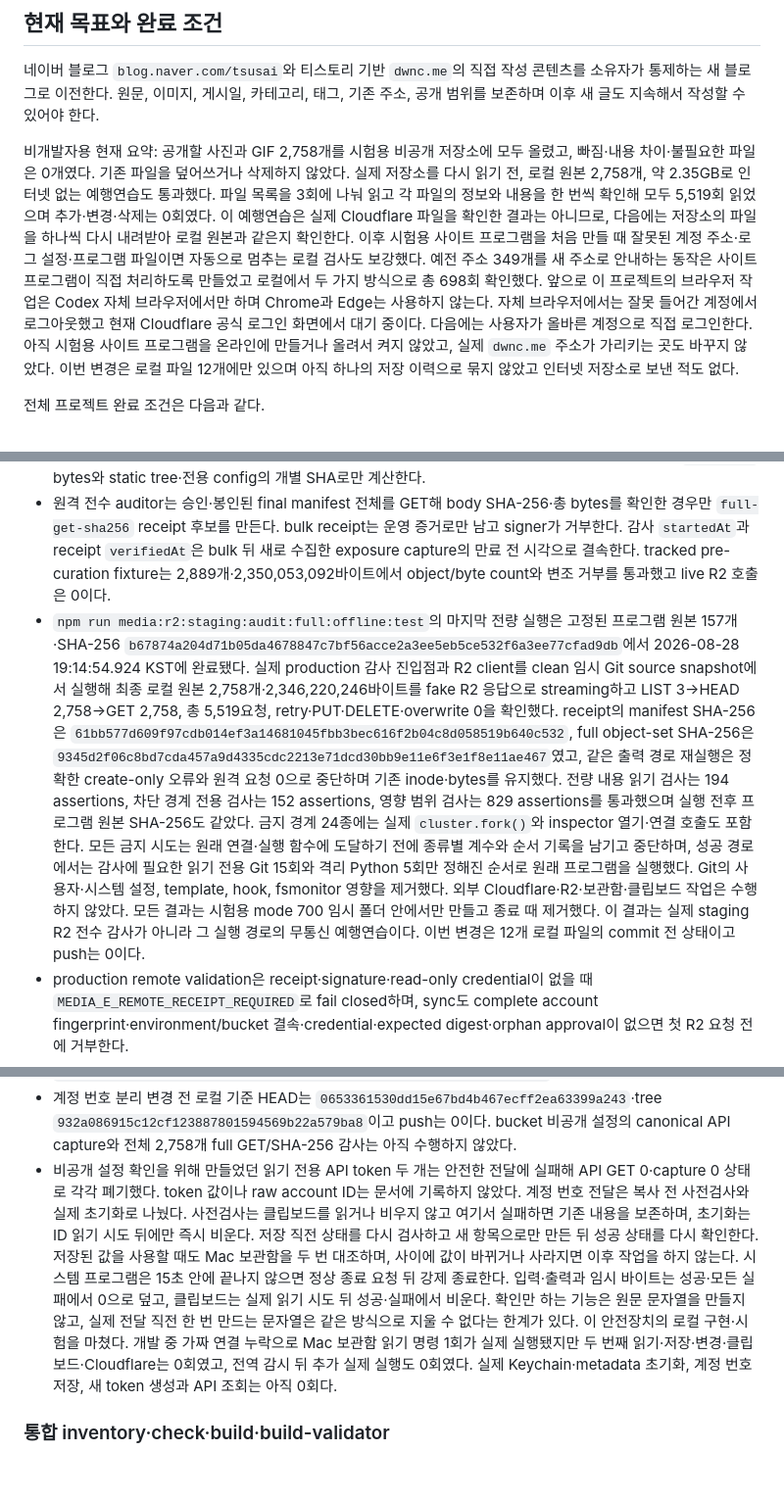
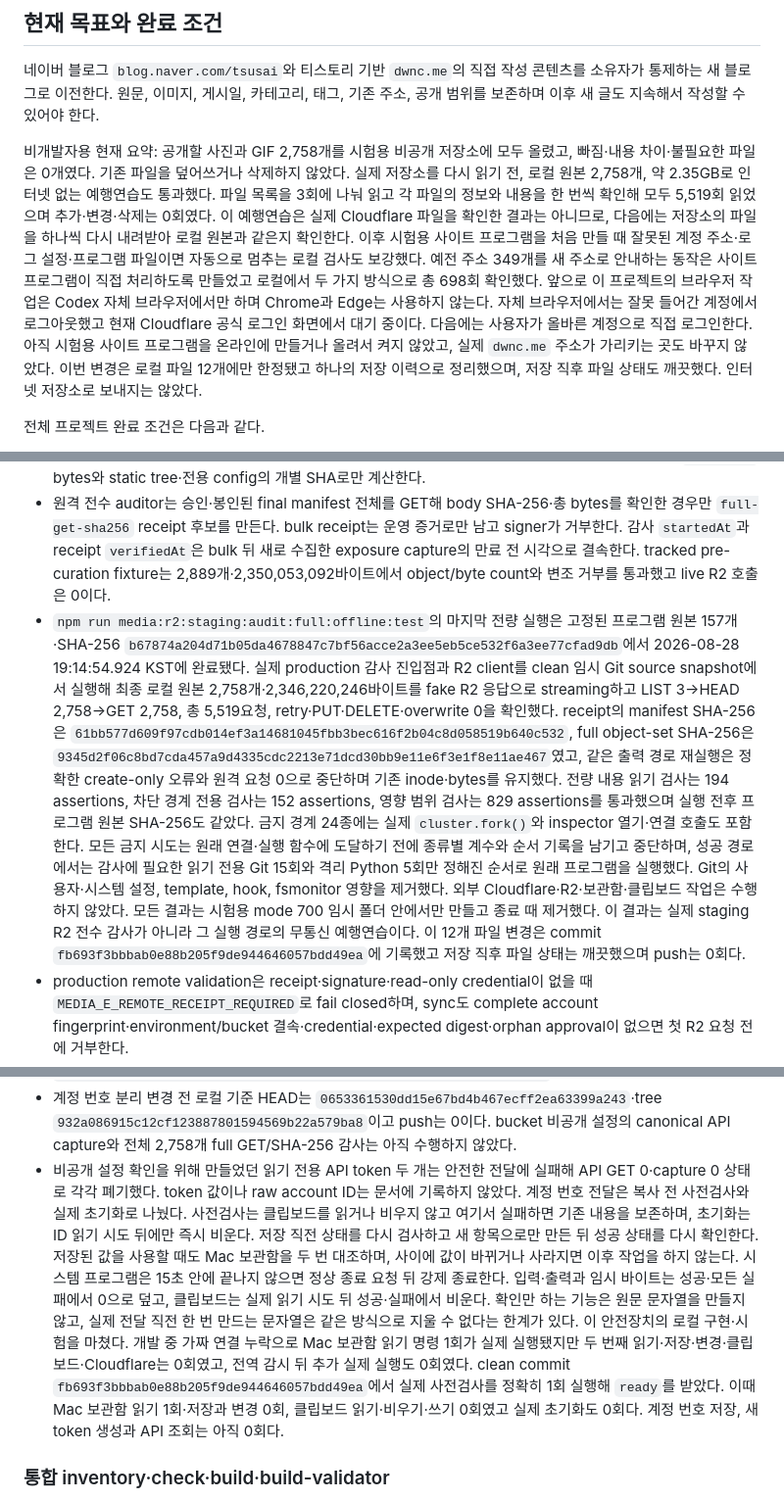
Before and after one commit to tsusaikang/dwnc.me, a Markdown page: PROJECT_STATE.md, 3 parts joined by grey strips. Shown at 98% size. Rendered like a GitHub page; blank space fills up the shorter version.

```diff
--- a/PROJECT_STATE.md
+++ b/PROJECT_STATE.md
@@ -8,7 +8,7 @@
 
 네이버 블로그 `blog.naver.com/tsusai`와 티스토리 기반 `dwnc.me`의 직접 작성 콘텐츠를 소유자가 통제하는 새 블로그로 이전한다. 원문, 이미지, 게시일, 카테고리, 태그, 기존 주소, 공개 범위를 보존하며 이후 새 글도 지속해서 작성할 수 있어야 한다.
 
-비개발자용 현재 요약: 공개할 사진과 GIF 2,758개를 시험용 비공개 저장소에 모두 올렸고, 빠짐·내용 차이·불필요한 파일은 0개였다. 기존 파일을 덮어쓰거나 삭제하지 않았다. 실제 저장소를 다시 읽기 전, 로컬 원본 2,758개, 약 2.35GB로 인터넷 없는 예행연습도 통과했다. 파일 목록을 3회에 나눠 읽고 각 파일의 정보와 내용을 한 번씩 확인해 모두 5,519회 읽었으며 추가·변경·삭제는 0회였다. 이 예행연습은 실제 Cloudflare 파일을 확인한 결과는 아니므로, 다음에는 저장소의 파일을 하나씩 다시 내려받아 로컬 원본과 같은지 확인한다. 이후 시험용 사이트 프로그램을 처음 만들 때 잘못된 계정 주소·로그 설정·프로그램 파일이면 자동으로 멈추는 로컬 검사도 보강했다. 예전 주소 349개를 새 주소로 안내하는 동작은 사이트 프로그램이 직접 처리하도록 만들었고 로컬에서 두 가지 방식으로 총 698회 확인했다. 앞으로 이 프로젝트의 브라우저 작업은 Codex 자체 브라우저에서만 하며 Chrome과 Edge는 사용하지 않는다. 자체 브라우저에서는 잘못 들어간 계정에서 로그아웃했고 현재 Cloudflare 공식 로그인 화면에서 대기 중이다. 다음에는 사용자가 올바른 계정으로 직접 로그인한다. 아직 시험용 사이트 프로그램을 온라인에 만들거나 올려서 켜지 않았고, 실제 `dwnc.me` 주소가 가리키는 곳도 바꾸지 않았다. 이번 변경은 로컬 파일 12개에만 있으며 아직 하나의 저장 이력으로 묶지 않았고 인터넷 저장소로 보낸 적도 없다.
+비개발자용 현재 요약: 공개할 사진과 GIF 2,758개를 시험용 비공개 저장소에 모두 올렸고, 빠짐·내용 차이·불필요한 파일은 0개였다. 기존 파일을 덮어쓰거나 삭제하지 않았다. 실제 저장소를 다시 읽기 전, 로컬 원본 2,758개, 약 2.35GB로 인터넷 없는 예행연습도 통과했다. 파일 목록을 3회에 나눠 읽고 각 파일의 정보와 내용을 한 번씩 확인해 모두 5,519회 읽었으며 추가·변경·삭제는 0회였다. 이 예행연습은 실제 Cloudflare 파일을 확인한 결과는 아니므로, 다음에는 저장소의 파일을 하나씩 다시 내려받아 로컬 원본과 같은지 확인한다. 이후 시험용 사이트 프로그램을 처음 만들 때 잘못된 계정 주소·로그 설정·프로그램 파일이면 자동으로 멈추는 로컬 검사도 보강했다. 예전 주소 349개를 새 주소로 안내하는 동작은 사이트 프로그램이 직접 처리하도록 만들었고 로컬에서 두 가지 방식으로 총 698회 확인했다. 앞으로 이 프로젝트의 브라우저 작업은 Codex 자체 브라우저에서만 하며 Chrome과 Edge는 사용하지 않는다. 자체 브라우저에서는 잘못 들어간 계정에서 로그아웃했고 현재 Cloudflare 공식 로그인 화면에서 대기 중이다. 다음에는 사용자가 올바른 계정으로 직접 로그인한다. 아직 시험용 사이트 프로그램을 온라인에 만들거나 올려서 켜지 않았고, 실제 `dwnc.me` 주소가 가리키는 곳도 바꾸지 않았다. 이번 변경은 로컬 파일 12개에만 한정됐고 하나의 저장 이력으로 정리했으며, 저장 직후 파일 상태도 깨끗했다. 인터넷 저장소로 보내지는 않았다.
 
 전체 프로젝트 완료 조건은 다음과 같다.
 
@@ -407,13 +407,13 @@
 - 2026-08-25 Git checkpoint 후보 493개만 복제한 `npm run cloudflare:isolated:source`: PASS. `migration/private`·`migration/raw`·`public/media`·`.git` 0인 채 source-only build와 전체 공개 validator를 통과했다. `cloudflare:isolated:lock`도 exact Wrangler lock과 외부 통신 없는 dependency 해석을 통과했다. npm registry만 허용한 `cloudflare:isolated:clean`도 376 packages의 실제 `npm ci`부터 exact Wrangler와 source-only build까지 PASS했다. 이는 2026-08-25 역사 fixture 검증으로 보존한다.
 - 현재 public request surface는 1,409경로·SHA-256 `e143cefe01de35de47495e3fbd036773eb550e58f377e07467014d45f944d594`이다. `/404.html`은 Astro가 만든 파일과 Static Assets의 `not_found_handling: 404-page`에는 남지만 공개 allowlist에서는 제외했다. exact Wrangler `4.125.0` type·startup·bundle 검증과 source-only build를 통과했고 upload는 0이다. release digest는 생성시각 README·source map·metafile 경로를 포함한 outdir aggregate가 아니라 실제 `worker.js` bytes와 static tree·전용 config의 개별 SHA로만 계산한다.
 - 원격 전수 auditor는 승인·봉인된 final manifest 전체를 GET해 body SHA-256·총 bytes를 확인한 경우만 `full-get-sha256` receipt 후보를 만든다. bulk receipt는 운영 증거로만 남고 signer가 거부한다. 감사 `startedAt`과 receipt `verifiedAt`은 bulk 뒤 새로 수집한 exposure capture의 만료 전 시각으로 결속한다. tracked pre-curation fixture는 2,889개·2,350,053,092바이트에서 object/byte count와 변조 거부를 통과했고 live R2 호출은 0이다.
-- `npm run media:r2:staging:audit:full:offline:test`의 마지막 전량 실행은 고정된 프로그램 원본 157개·SHA-256 `b67874a204d71b05da4678847c7bf56acce2a3ee5eb5ce532f6a3ee77cfad9db`에서 2026-08-28 19:14:54.924 KST에 완료됐다. 실제 production 감사 진입점과 R2 client를 clean 임시 Git source snapshot에서 실행해 최종 로컬 원본 2,758개·2,346,220,246바이트를 fake R2 응답으로 streaming하고 LIST 3→HEAD 2,758→GET 2,758, 총 5,519요청, retry·PUT·DELETE·overwrite 0을 확인했다. receipt의 manifest SHA-256은 `61bb577d609f97cdb014ef3a14681045fbb3bec616f2b04c8d058519b640c532`, full object-set SHA-256은 `9345d2f06c8bd7cda457a9d4335cdc2213e71dcd30bb9e11e6f3e1f8e11ae467`였고, 같은 출력 경로 재실행은 정확한 create-only 오류와 원격 요청 0으로 중단하며 기존 inode·bytes를 유지했다. 전량 내용 읽기 검사는 194 assertions, 차단 경계 전용 검사는 152 assertions, 영향 범위 검사는 829 assertions를 통과했으며 실행 전후 프로그램 원본 SHA-256도 같았다. 금지 경계 24종에는 실제 `cluster.fork()`와 inspector 열기·연결 호출도 포함한다. 모든 금지 시도는 원래 연결·실행 함수에 도달하기 전에 종류별 계수와 순서 기록을 남기고 중단하며, 성공 경로에서는 감사에 필요한 읽기 전용 Git 15회와 격리 Python 5회만 정해진 순서로 원래 프로그램을 실행했다. Git의 사용자·시스템 설정, template, hook, fsmonitor 영향을 제거했다. 외부 Cloudflare·R2·보관함·클립보드 작업은 수행하지 않았다. 모든 결과는 시험용 mode 700 임시 폴더 안에서만 만들고 종료 때 제거했다. 이 결과는 실제 staging R2 전수 감사가 아니라 그 실행 경로의 무통신 예행연습이다. 이번 변경은 12개 로컬 파일의 commit 전 상태이고 push는 0이다.
+- `npm run media:r2:staging:audit:full:offline:test`의 마지막 전량 실행은 고정된 프로그램 원본 157개·SHA-256 `b67874a204d71b05da4678847c7bf56acce2a3ee5eb5ce532f6a3ee77cfad9db`에서 2026-08-28 19:14:54.924 KST에 완료됐다. 실제 production 감사 진입점과 R2 client를 clean 임시 Git source snapshot에서 실행해 최종 로컬 원본 2,758개·2,346,220,246바이트를 fake R2 응답으로 streaming하고 LIST 3→HEAD 2,758→GET 2,758, 총 5,519요청, retry·PUT·DELETE·overwrite 0을 확인했다. receipt의 manifest SHA-256은 `61bb577d609f97cdb014ef3a14681045fbb3bec616f2b04c8d058519b640c532`, full object-set SHA-256은 `9345d2f06c8bd7cda457a9d4335cdc2213e71dcd30bb9e11e6f3e1f8e11ae467`였고, 같은 출력 경로 재실행은 정확한 create-only 오류와 원격 요청 0으로 중단하며 기존 inode·bytes를 유지했다. 전량 내용 읽기 검사는 194 assertions, 차단 경계 전용 검사는 152 assertions, 영향 범위 검사는 829 assertions를 통과했으며 실행 전후 프로그램 원본 SHA-256도 같았다. 금지 경계 24종에는 실제 `cluster.fork()`와 inspector 열기·연결 호출도 포함한다. 모든 금지 시도는 원래 연결·실행 함수에 도달하기 전에 종류별 계수와 순서 기록을 남기고 중단하며, 성공 경로에서는 감사에 필요한 읽기 전용 Git 15회와 격리 Python 5회만 정해진 순서로 원래 프로그램을 실행했다. Git의 사용자·시스템 설정, template, hook, fsmonitor 영향을 제거했다. 외부 Cloudflare·R2·보관함·클립보드 작업은 수행하지 않았다. 모든 결과는 시험용 mode 700 임시 폴더 안에서만 만들고 종료 때 제거했다. 이 결과는 실제 staging R2 전수 감사가 아니라 그 실행 경로의 무통신 예행연습이다. 이 12개 파일 변경은 commit `fb693f3bbbab0e88b205f9de944646057bdd49ea`에 기록했고 저장 직후 파일 상태는 깨끗했으며 push는 0회다.
 - production remote validation은 receipt·signature·read-only credential이 없을 때 `MEDIA_E_REMOTE_RECEIPT_REQUIRED`로 fail closed하며, sync도 complete account fingerprint·environment/bucket 결속·credential·expected digest·orphan approval이 없으면 첫 R2 요청 전에 거부한다.
 - 로컬 validator inspection fixture는 빈 mock bucket을 LIST하고 manifest 2,758개를 HEAD해 exact 0·missing 2,758·mismatch 0·orphan 0, PUT 0·DELETE 0을 확인했다. 이는 실제 staging bucket 감사 결과가 아니라 로컬 안전장치 증거다.
 - 최초 staging validator inspection은 exact 0·missing 2,758·mismatch 0·orphan 0으로 통과했고 기록 SHA-256은 `d058fce27c6a9114751fcbf5f2ba67f2dda9b8f385ad1d733c2864c847e4e263`이다. 첫 key `media/naver/220404726308/001-d5ada694e87e.png`에 create-only PUT을 최대 1회 수행한 뒤 nullable version 호환 commit으로 보강했다. source `df3c678456f6af3471d846a32e28faa5751b9a2e`·tree `bbe8306cbf6577cd556533079593872020ddc8b5`에서 같은 객체를 PUT 없이 HEAD 1·GET 1로 검증했다. ETag는 `"d3ded31a7b52f467702909afbc7d5340"`, Last-Modified는 `2026-08-27T00:24:12.000Z`, version은 `null`, verifiedAt은 `2026-08-27T05:07:48.418Z`, validation receipt SHA-256은 `fa72b1849496a9b6e4697721cfef9d4fcd17b8f463b41dcacd714c5f9bb2352a`다. 요청 집계는 HEAD 1·GET 1·PUT 0·DELETE 0이다. 이어 `2026-08-27T05:09:09.996Z`에 PUT 없이 다시 검사해 exact 1·missing 2,757·mismatch 0·orphan 0을 확인했고 post-one inspection receipt SHA-256은 `f00f3c13c9ae99f8a36599db85d7a180e31d8779776653bca72c2aee596d380e`다.
 - source commit `ccec8bb855e45ef679a4b99faf0f0633a99e089e`·tree `241a654acc387233d4e2d5e076754b345619e9ac`의 clean 상태에서 bulk upload를 수행했다. 사전 상태 exact 1·missing 2,757·mismatch 0·orphan 0에서 기존 1개는 건너뛰고 `If-None-Match:*`로 2,757개만 생성했다. 사후 상태와 독립 inspection은 모두 exact 2,758·missing 0·mismatch 0·orphan 0이며 overwrite 0·DELETE 0이다. bulk receipt SHA-256은 `2974384ff720326830f5f3dcd9e2439dc56af4ec96c813bade88a2d0b7815444`, post-bulk inspection receipt SHA-256은 `f562129e14a65918bfebac26de313ff5e461ad3067774f9084a0e0514def0d84`다.
 - 계정 번호 분리 변경 전 로컬 기준 HEAD는 `0653361530dd15e67bd4b467ecff2ea63399a243`·tree `932a086915c12cf123887801594569b22a579ba8`이고 push는 0이다. bucket 비공개 설정의 canonical API capture와 전체 2,758개 full GET/SHA-256 감사는 아직 수행하지 않았다.
-- 비공개 설정 확인을 위해 만들었던 읽기 전용 API token 두 개는 안전한 전달에 실패해 API GET 0·capture 0 상태로 각각 폐기했다. token 값이나 raw account ID는 문서에 기록하지 않았다. 계정 번호 전달은 복사 전 사전검사와 실제 초기화로 나눴다. 사전검사는 클립보드를 읽거나 비우지 않고 여기서 실패하면 기존 내용을 보존하며, 초기화는 ID 읽기 시도 뒤에만 즉시 비운다. 저장 직전 상태를 다시 검사하고 새 항목으로만 만든 뒤 성공 상태를 다시 확인한다. 저장된 값을 사용할 때도 Mac 보관함을 두 번 대조하며, 사이에 값이 바뀌거나 사라지면 이후 작업을 하지 않는다. 시스템 프로그램은 15초 안에 끝나지 않으면 정상 종료 요청 뒤 강제 종료한다. 입력·출력과 임시 바이트는 성공·모든 실패에서 0으로 덮고, 클립보드는 실제 읽기 시도 뒤 성공·실패에서 비운다. 확인만 하는 기능은 원문 문자열을 만들지 않고, 실제 전달 직전 한 번 만드는 문자열은 같은 방식으로 지울 수 없다는 한계가 있다. 이 안전장치의 로컬 구현·시험을 마쳤다. 개발 중 가짜 연결 누락으로 Mac 보관함 읽기 명령 1회가 실제 실행됐지만 두 번째 읽기·저장·변경·클립보드·Cloudflare는 0회였고, 전역 감시 뒤 추가 실제 실행도 0회였다. 실제 Keychain·metadata 초기화, 계정 번호 저장, 새 token 생성과 API 조회는 아직 0회다.
+- 비공개 설정 확인을 위해 만들었던 읽기 전용 API token 두 개는 안전한 전달에 실패해 API GET 0·capture 0 상태로 각각 폐기했다. token 값이나 raw account ID는 문서에 기록하지 않았다. 계정 번호 전달은 복사 전 사전검사와 실제 초기화로 나눴다. 사전검사는 클립보드를 읽거나 비우지 않고 여기서 실패하면 기존 내용을 보존하며, 초기화는 ID 읽기 시도 뒤에만 즉시 비운다. 저장 직전 상태를 다시 검사하고 새 항목으로만 만든 뒤 성공 상태를 다시 확인한다. 저장된 값을 사용할 때도 Mac 보관함을 두 번 대조하며, 사이에 값이 바뀌거나 사라지면 이후 작업을 하지 않는다. 시스템 프로그램은 15초 안에 끝나지 않으면 정상 종료 요청 뒤 강제 종료한다. 입력·출력과 임시 바이트는 성공·모든 실패에서 0으로 덮고, 클립보드는 실제 읽기 시도 뒤 성공·실패에서 비운다. 확인만 하는 기능은 원문 문자열을 만들지 않고, 실제 전달 직전 한 번 만드는 문자열은 같은 방식으로 지울 수 없다는 한계가 있다. 이 안전장치의 로컬 구현·시험을 마쳤다. 개발 중 가짜 연결 누락으로 Mac 보관함 읽기 명령 1회가 실제 실행됐지만 두 번째 읽기·저장·변경·클립보드·Cloudflare는 0회였고, 전역 감시 뒤 추가 실제 실행도 0회였다. clean commit `fb693f3bbbab0e88b205f9de944646057bdd49ea`에서 실제 사전검사를 정확히 1회 실행해 `ready`를 받았다. 이때 Mac 보관함 읽기 1회·저장과 변경 0회, 클립보드 읽기·비우기·쓰기 0회였고 실제 초기화도 0회다. 계정 번호 저장, 새 token 생성과 API 조회는 아직 0회다.
 
 ### 통합 inventory·check·build·build-validator
 
```
Also changed, not shown: other parts of PROJECT_STATE.md (+1 -1 lines), docs/REQUIREMENTS.md (+4 -3 lines).
